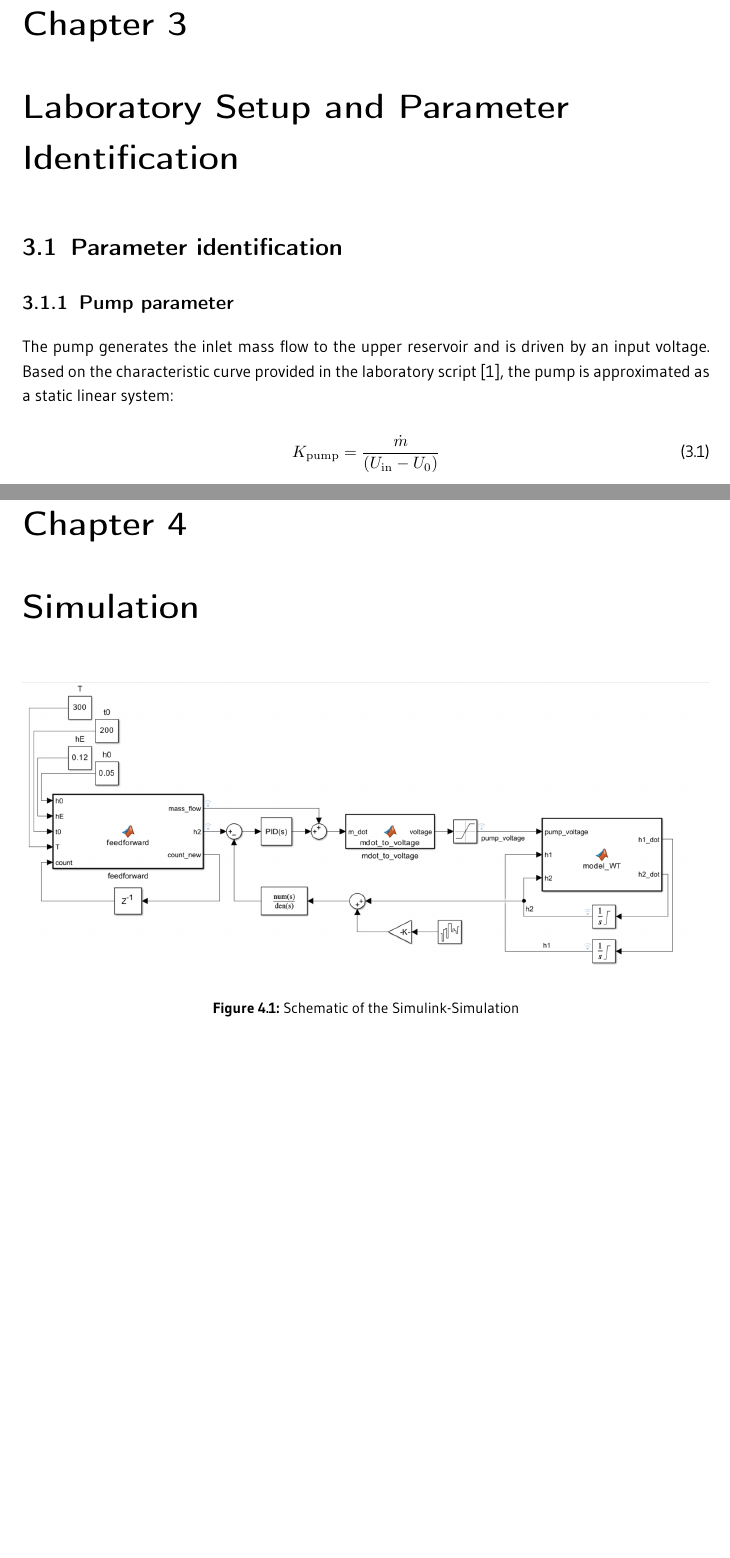
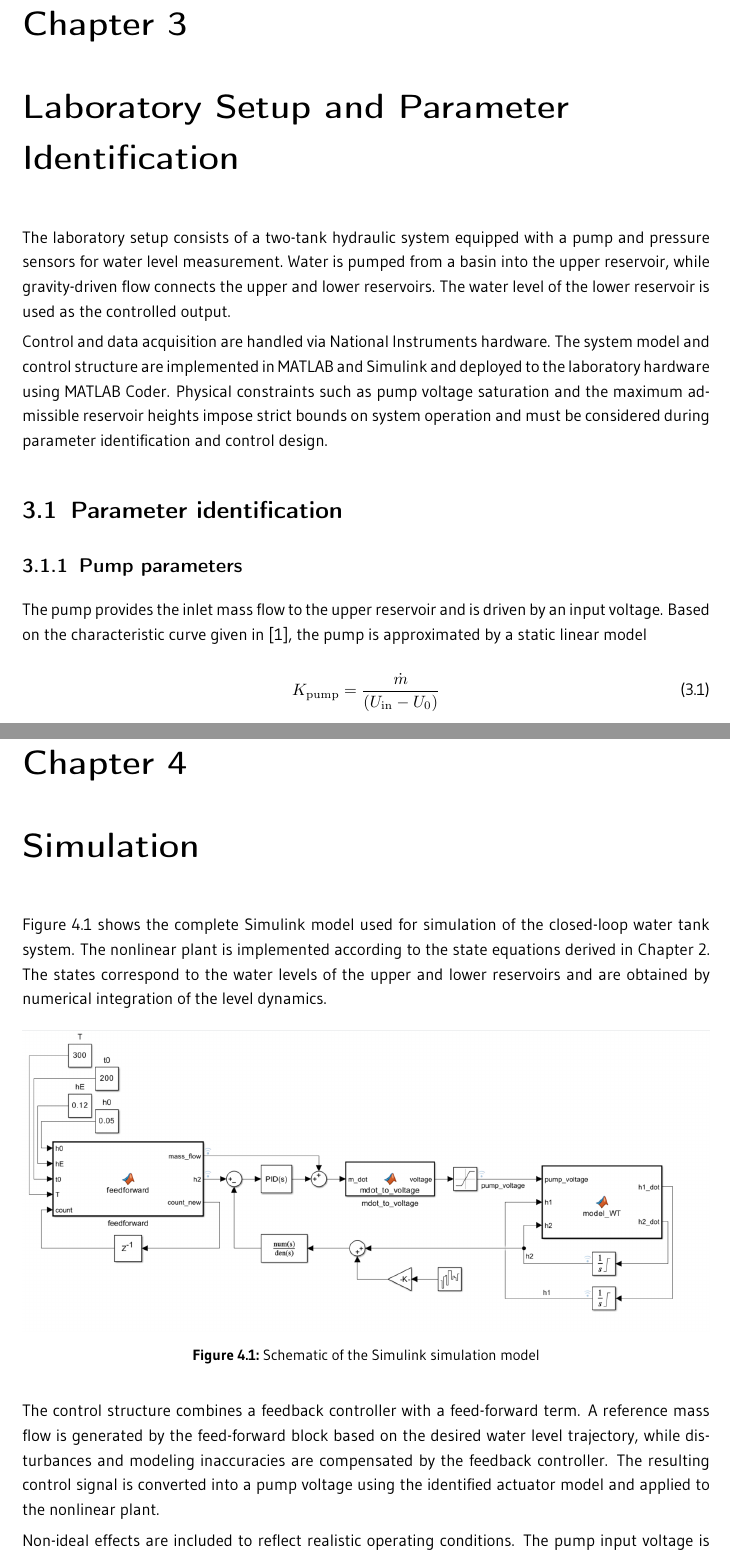
Before and after one commit to wildle/ACE-Water-Tank, a LaTeX thesis (99_report/Main-Report.tex, which reads 99_report/chapter/03_LaboratorySetupAndParameterIdentification.tex, 99_report/chapter/04_Simulations.tex): two parts of pages 6 and 9 of 13, joined at a grey line, cut so that both start at the same text, the shorter picture padded with empty space. The pictures show the PDF file 99_report/Main-Report.pdf that the author committed with the source.

Commit message:
Enhance clarity and detail in laboratory setup and simulation sections; update parameter descriptions and improve figure captions

```diff
--- a/99_report/chapter/03_LaboratorySetupAndParameterIdentification.tex
+++ b/99_report/chapter/03_LaboratorySetupAndParameterIdentification.tex
@@ -2,12 +2,23 @@
 \label{chapter:LaboratorySetupAndParameterIdentification}
 \enlargethispage{3.5\baselineskip}
 
+The laboratory setup consists of a two-tank hydraulic system equipped with a pump and pressure
+sensors for water level measurement. Water is pumped from a basin into the upper reservoir,
+while gravity-driven flow connects the upper and lower reservoirs. The water level of the lower
+reservoir is used as the controlled output.
+
+Control and data acquisition are handled via National Instruments hardware. The system model
+and control structure are implemented in MATLAB and Simulink and deployed to the laboratory
+hardware using MATLAB Coder. Physical constraints such as pump voltage saturation and the
+maximum admissible reservoir heights impose strict bounds on system operation and must be
+considered during parameter identification and control design.
+
 \section{Parameter identification}
 
-\subsection{Pump parameter}
-The pump generates the inlet mass flow to the upper reservoir and is driven by an input
-voltage. Based on the characteristic curve provided in the laboratory script \cite{ACE_WT_Lab}, the pump is
-approximated as a static linear system:
+\subsection{Pump parameters}
+The pump provides the inlet mass flow to the upper reservoir and is driven by an input voltage.
+Based on the characteristic curve given in \cite{ACE_WT_Lab}, the pump is approximated by a
+static linear model
 
 \begin{equation}
 	K_{\mathrm{pump}} = \frac{\dot{m}}{(U_{\mathrm{in}} - U_0)}
@@ -34,2 +50,7 @@ reservoir heights. $a_{1}$ can be calculated by:
+reservoirs.
+
+Under steady-state conditions, the outflow coefficient of the upper reservoir is obtained as
 \begin{equation}
-	a_{1} = \frac{b \cdot k_{\text{pump}} (v_{\text{input}} - v_0)}{\sqrt{h_{1}}}
+	a_{1} = \frac{b \, K_{\mathrm{pump}} (U_{\mathrm{in}} - U_0)}{\sqrt{h_{1}}},
+\end{equation}
+with
@@ -36,2 +63,4 @@ reservoir heights. $a_{1}$ can be calculated by:
+\begin{equation}
+	a_{1} = \qty{0.0574}{\meter^{1/2}\per\second}.
 \end{equation}
 
@@ -40 +69,3 @@ where $b$ is:
 \begin{equation}
+	a_{2} = a_{1} \frac{\sqrt{h_{1}}}{\sqrt{h_{2}}},
+\end{equation}
--- a/99_report/chapter/04_Simulations.tex
+++ b/99_report/chapter/04_Simulations.tex
@@ -1,9 +1,23 @@
 \chapter{Simulation}
 \label{chapter:Simulations}
 \enlargethispage{3.5\baselineskip}
+
+Figure~\ref{fig:bsbf} shows the complete Simulink model used for simulation of the closed-loop
+water tank system. The nonlinear plant is implemented according to the state equations derived
+in Chapter~\ref{chapter:TheoreticalBackground}. The states correspond to the water levels of the
+upper and lower reservoirs and are obtained by numerical integration of the level dynamics.
+
 \begin{figure}[H]
 	\centering
 	\includegraphics[width=\textwidth]{img/blockschaltb.png}
-	\caption[Schematic of the Simulink-Simulation]{Schematic of the Simulink-Simulation}
+	\caption{Schematic of the Simulink simulation model}
 	\label{fig:bsbf}
 \end{figure}
+
+The control structure combines a feedback controller with a feed-forward term. A reference
+mass flow is generated by the feed-forward block based on the desired water level trajectory,
+while disturbances and modeling inaccuracies are compensated by the feedback controller. The
+resulting control signal is converted into a pump voltage using the identified actuator model
+and applied to the nonlinear plant.
+
+Non-ideal effects are included to reflect realistic operating conditions. The pump input
@@ -9,0 +27 @@
+setup.
```
Also changed, not shown: 99_report/Main-Report.pdf, 99_report/chapter/03_LaboratorySetupAndParameterIdentification.tex (68 more changed lines), 99_report/chapter/04_Simulations.tex (3 more changed lines).
